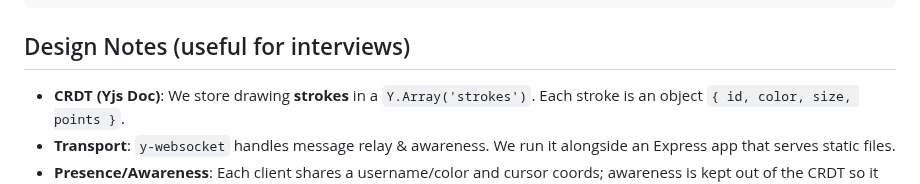
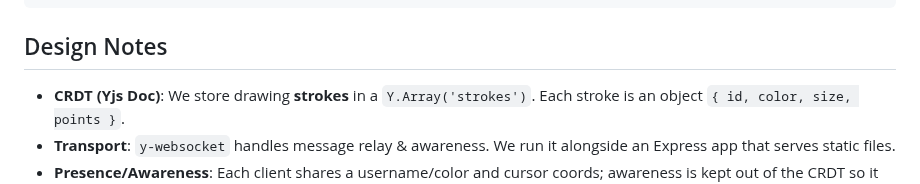
Before and after one commit to sahej31/realtime-whiteboard, a Markdown page: README.md, the part around the change. Drawn GitHub-style.

````diff
--- a/README.md
+++ b/README.md
@@ -57,7 +57,7 @@ realtime-whiteboard/
     └── styles.css
 ```
 
-## Design Notes (useful for interviews)
+## Design Notes
 - **CRDT (Yjs Doc)**: We store drawing **strokes** in a `Y.Array('strokes')`. Each stroke is an object `{ id, color, size, points }`.
 - **Transport**: `y-websocket` handles message relay & awareness. We run it alongside an Express app that serves static files.
 - **Presence/Awareness**: Each client shares a username/color and cursor coords; awareness is kept out of the CRDT so it doesn't pollute the doc's persistent state.
````
